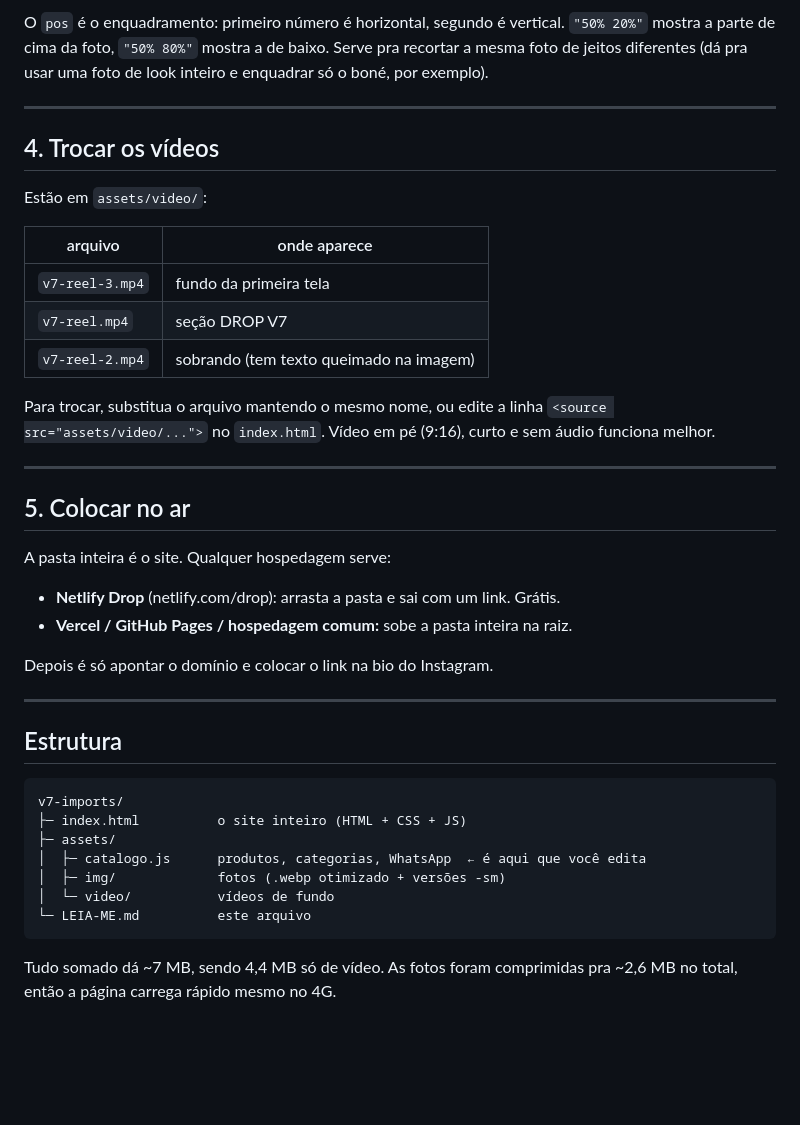
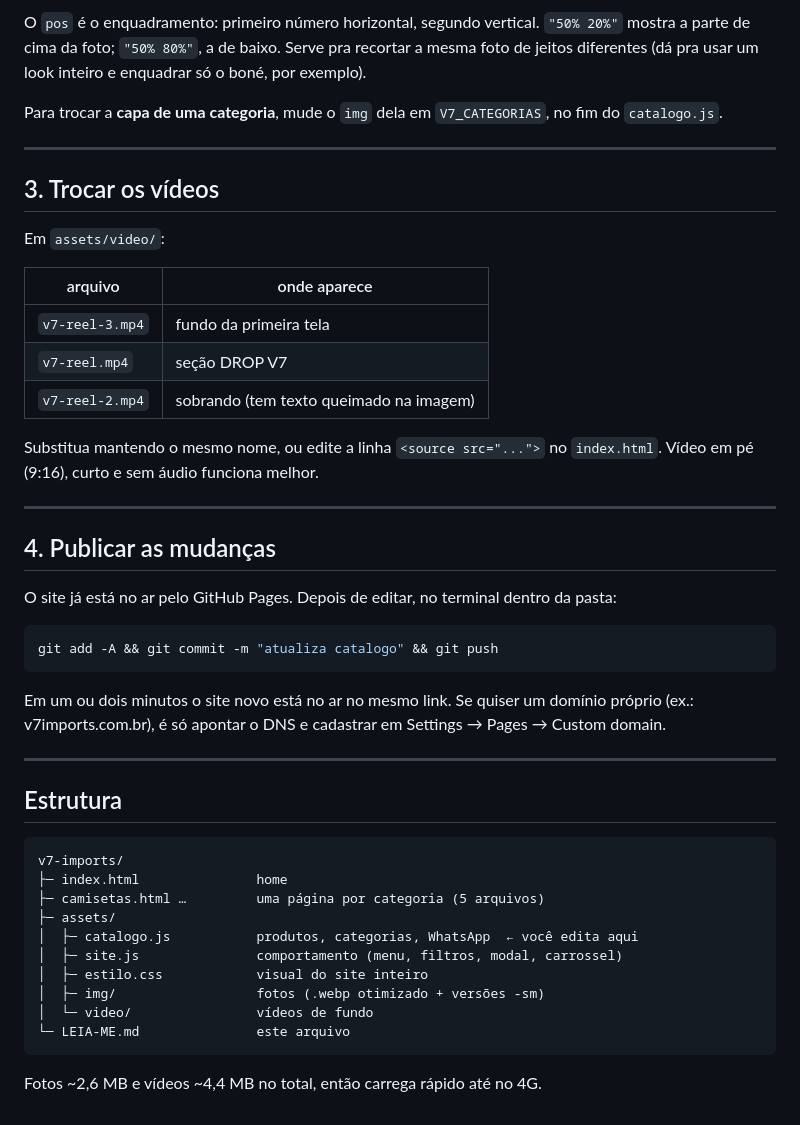
Before and after one commit to SonoUXCODER/v7imports, a Markdown page: LEIA-ME.md, the part around one of its changes. Rendered like a GitHub page; blank space fills up the shorter version.

Commit message:
Documenta o link do Pages e o fluxo de atualização
Co-Authored-By: Claude Opus 5 <noreply@anthropic.com>

````diff
--- a/LEIA-ME.md
+++ b/LEIA-ME.md
@@ -81,14 +89,17 @@ Jogue o arquivo dentro de `assets/img/` e use o nome no campo `imagens`:
 
-O `pos` é o enquadramento: primeiro número é horizontal, segundo é vertical.
-`"50% 20%"` mostra a parte de cima da foto, `"50% 80%"` mostra a de baixo.
-Serve pra recortar a mesma foto de jeitos diferentes (dá pra usar uma foto de
-look inteiro e enquadrar só o boné, por exemplo).
+O `pos` é o enquadramento: primeiro número horizontal, segundo vertical.
+`"50% 20%"` mostra a parte de cima da foto; `"50% 80%"`, a de baixo. Serve pra
+recortar a mesma foto de jeitos diferentes (dá pra usar um look inteiro e
+enquadrar só o boné, por exemplo).
+
+Para trocar a **capa de uma categoria**, mude o `img` dela em `V7_CATEGORIAS`,
+no fim do `catalogo.js`.
 
 ---
 
-## 4. Trocar os vídeos
+## 3. Trocar os vídeos
 
-Estão em `assets/video/`:
+Em `assets/video/`:
 
 | arquivo | onde aparece |
 |---|---|
@@ -96,20 +107,23 @@ Estão em `assets/video/`:
 | `v7-reel.mp4` | seção DROP V7 |
 | `v7-reel-2.mp4` | sobrando (tem texto queimado na imagem) |
 
-Para trocar, substitua o arquivo mantendo o mesmo nome, ou edite a linha
-`<source src="assets/video/...">` no `index.html`.
-Vídeo em pé (9:16), curto e sem áudio funciona melhor.
+Substitua mantendo o mesmo nome, ou edite a linha `<source src="...">` no
+`index.html`. Vídeo em pé (9:16), curto e sem áudio funciona melhor.
 
 ---
 
-## 5. Colocar no ar
+## 4. Publicar as mudanças
 
-A pasta inteira é o site. Qualquer hospedagem serve:
+O site já está no ar pelo GitHub Pages. Depois de editar, no terminal dentro
+da pasta:
 
-- **Netlify Drop** (netlify.com/drop): arrasta a pasta e sai com um link. Grátis.
-- **Vercel / GitHub Pages / hospedagem comum:** sobe a pasta inteira na raiz.
+```bash
+git add -A && git commit -m "atualiza catalogo" && git push
+```
 
-Depois é só apontar o domínio e colocar o link na bio do Instagram.
+Em um ou dois minutos o site novo está no ar no mesmo link. Se quiser um
+domínio próprio (ex.: v7imports.com.br), é só apontar o DNS e cadastrar em
+Settings → Pages → Custom domain.
 
 ---
 
@@ -117,13 +131,15 @@ Depois é só apontar o domínio e colocar o link na bio do Instagram.
 
 ```
 v7-imports/
-├─ index.html          o site inteiro (HTML + CSS + JS)
+├─ index.html               home
+├─ camisetas.html …         uma página por categoria (5 arquivos)
 ├─ assets/
-│  ├─ catalogo.js      produtos, categorias, WhatsApp  ← é aqui que você edita
-│  ├─ img/             fotos (.webp otimizado + versões -sm)
-│  └─ video/           vídeos de fundo
-└─ LEIA-ME.md          este arquivo
+│  ├─ catalogo.js           produtos, categorias, WhatsApp  ← você edita aqui
+│  ├─ site.js               comportamento (menu, filtros, modal, carrossel)
+│  ├─ estilo.css            visual do site inteiro
+│  ├─ img/                  fotos (.webp otimizado + versões -sm)
+│  └─ video/                vídeos de fundo
+└─ LEIA-ME.md               este arquivo
 ```
 
-Tudo somado dá ~7 MB, sendo 4,4 MB só de vídeo. As fotos foram comprimidas
-pra ~2,6 MB no total, então a página carrega rápido mesmo no 4G.
+Fotos ~2,6 MB e vídeos ~4,4 MB no total, então carrega rápido até no 4G.
````
Also changed, not shown: other parts of LEIA-ME.md (+46 -38 lines).
